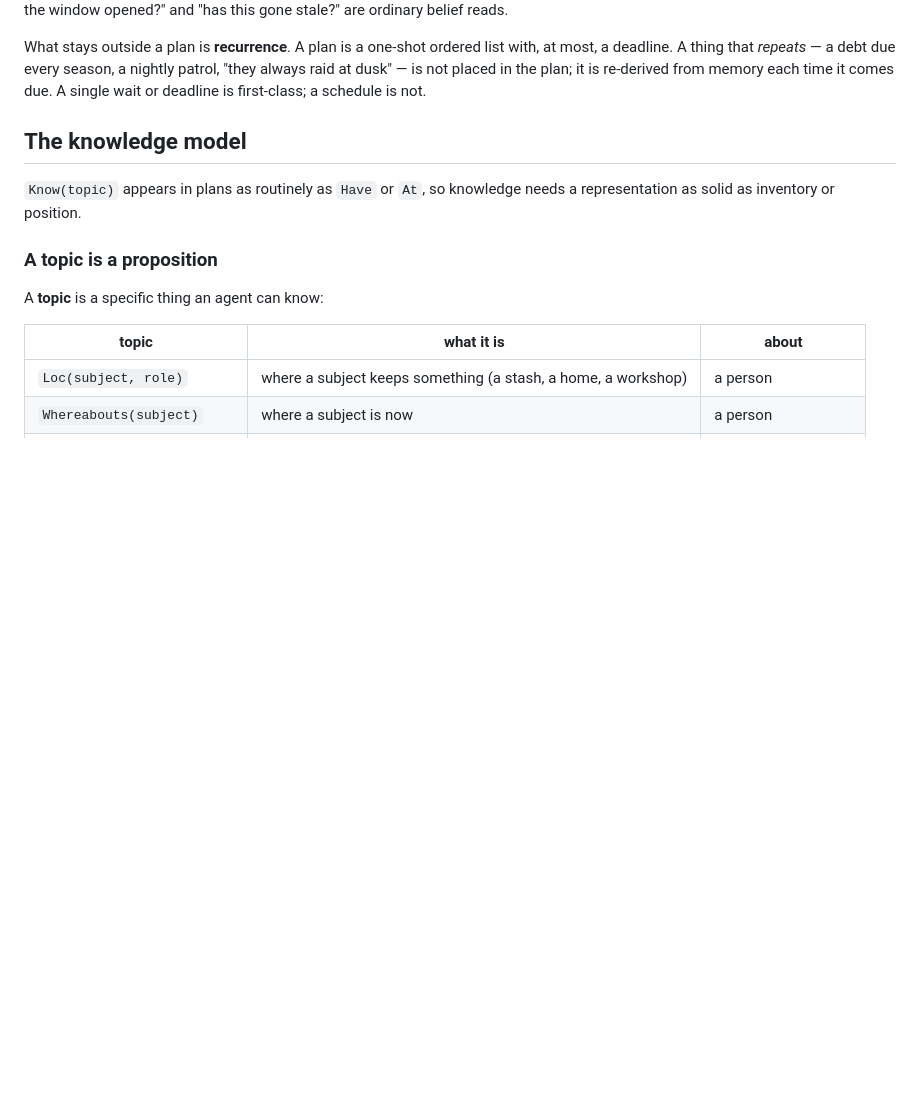
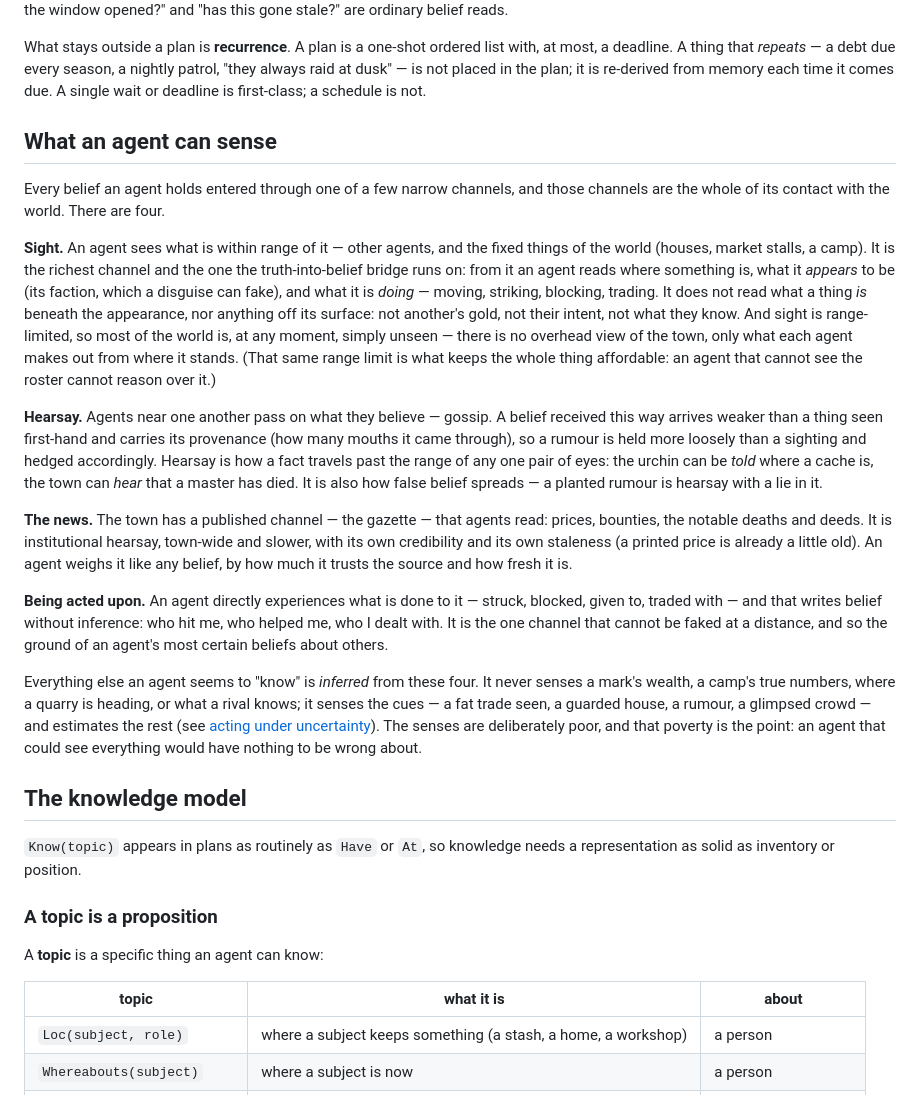
Before and after one commit to RPP1011/ubiquitous-journey, a Markdown page: docs/architecture/10-action-grammar.md, the part around the change. GitHub-like rendering; blank space fills up the shorter version.

Commit message:
Docs: action grammar — what an agent can sense (the perception surface)
The doc leaned on "what it perceives / first-hand / cues / gossip" everywhere without defining
the input boundary the whole belief system rests on. Adds the four sensory channels (all real
in the sim), placed before the knowledge model since senses are how knowledge gets in:

 - SIGHT — range-limited; reads position, appearance (faction, foolable by disguise), and
   observed action (move/strike/block/trade); the truth->belief bridge. Not essence, not gold/
   intent/knowledge; no overhead view (the range limit is the no-roster scalability invariant).
 - HEARSAY — gossip from the nearby; weaker than first-hand, provenance-carried; how facts
   travel past one pair of eyes, and how false belief spreads.
 - THE NEWS — the gazette; institutional, town-wide, slower, with credibility + staleness.
 - BEING ACTED UPON — struck/blocked/given-to/traded-with writes belief without inference; the
   one channel unfakeable at distance, ground of the most certain beliefs.
Everything else (wealth, true numbers, intent, what a rival knows) is INFERRED from cues these
deliver. The senses are deliberately poor — an agent that could see everything would have
nothing to be wrong about.

Co-Authored-By: Claude Opus 4.8 <noreply@anthropic.com>

```diff
--- a/docs/architecture/10-action-grammar.md
+++ b/docs/architecture/10-action-grammar.md
@@ -206,6 +206,43 @@ What stays outside a plan is **recurrence**. A plan is a one-shot ordered list w
 deadline. A thing that *repeats* — a debt due every season, a nightly patrol, "they always raid at
 dusk" — is not placed in the plan; it is re-derived from memory each time it comes due. A single wait
 or deadline is first-class; a schedule is not.
+
+## What an agent can sense
+
+Every belief an agent holds entered through one of a few narrow channels, and those channels are the
+whole of its contact with the world. There are four.
+
+**Sight.** An agent sees what is within range of it — other agents, and the fixed things of the world
+(houses, market stalls, a camp). It is the richest channel and the one the truth-into-belief bridge runs
+on: from it an agent reads where something is, what it *appears* to be (its faction, which a disguise can
+fake), and what it is *doing* — moving, striking, blocking, trading. It does not read what a thing *is*
+beneath the appearance, nor anything off its surface: not another's gold, not their intent, not what they
+know. And sight is range-limited, so most of the world is, at any moment, simply unseen — there is no
+overhead view of the town, only what each agent makes out from where it stands. (That same range limit
+is what keeps the whole thing affordable: an agent that cannot see the roster cannot reason over it.)
+
+**Hearsay.** Agents near one another pass on what they believe — gossip. A belief received this way
+arrives weaker than a thing seen first-hand and carries its provenance (how many mouths it came through),
+so a rumour is held more loosely than a sighting and hedged accordingly. Hearsay is how a fact travels
+past the range of any one pair of eyes: the urchin can be *told* where a cache is, the town can *hear*
+that a master has died. It is also how false belief spreads — a planted rumour is hearsay with a lie in
+it.
+
+**The news.** The town has a published channel — the gazette — that agents read: prices, bounties, the
+notable deaths and deeds. It is institutional hearsay, town-wide and slower, with its own credibility and
+its own staleness (a printed price is already a little old). An agent weighs it like any belief, by how
+much it trusts the source and how fresh it is.
+
+**Being acted upon.** An agent directly experiences what is done to it — struck, blocked, given to,
+traded with — and that writes belief without inference: who hit me, who helped me, who I dealt with. It
+is the one channel that cannot be faked at a distance, and so the ground of an agent's most certain
+beliefs about others.
+
+Everything else an agent seems to "know" is *inferred* from these four. It never senses a mark's wealth,
+a camp's true numbers, where a quarry is heading, or what a rival knows; it senses the cues — a fat trade
+seen, a guarded house, a rumour, a glimpsed crowd — and estimates the rest (see
+[acting under uncertainty](#acting-under-uncertainty)). The senses are deliberately poor, and that
+poverty is the point: an agent that could see everything would have nothing to be wrong about.
 
 ## The knowledge model
 
```
